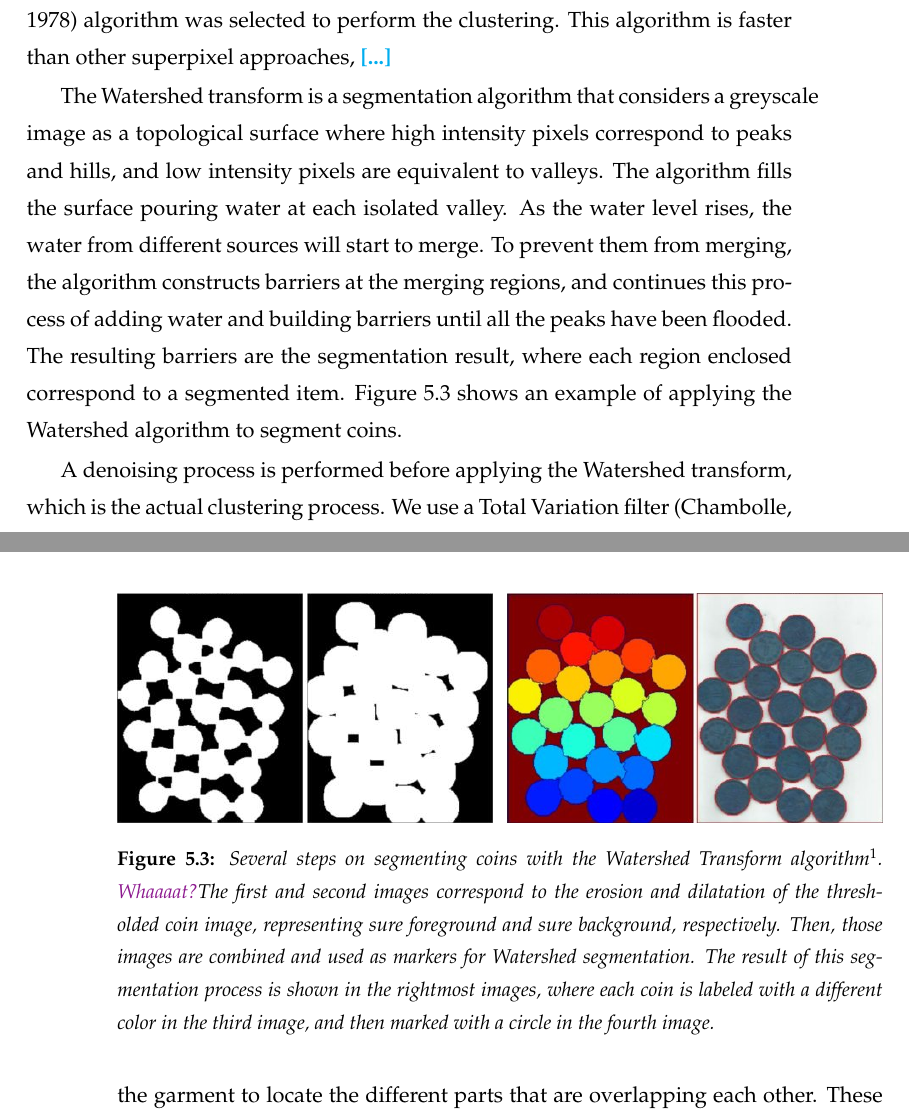
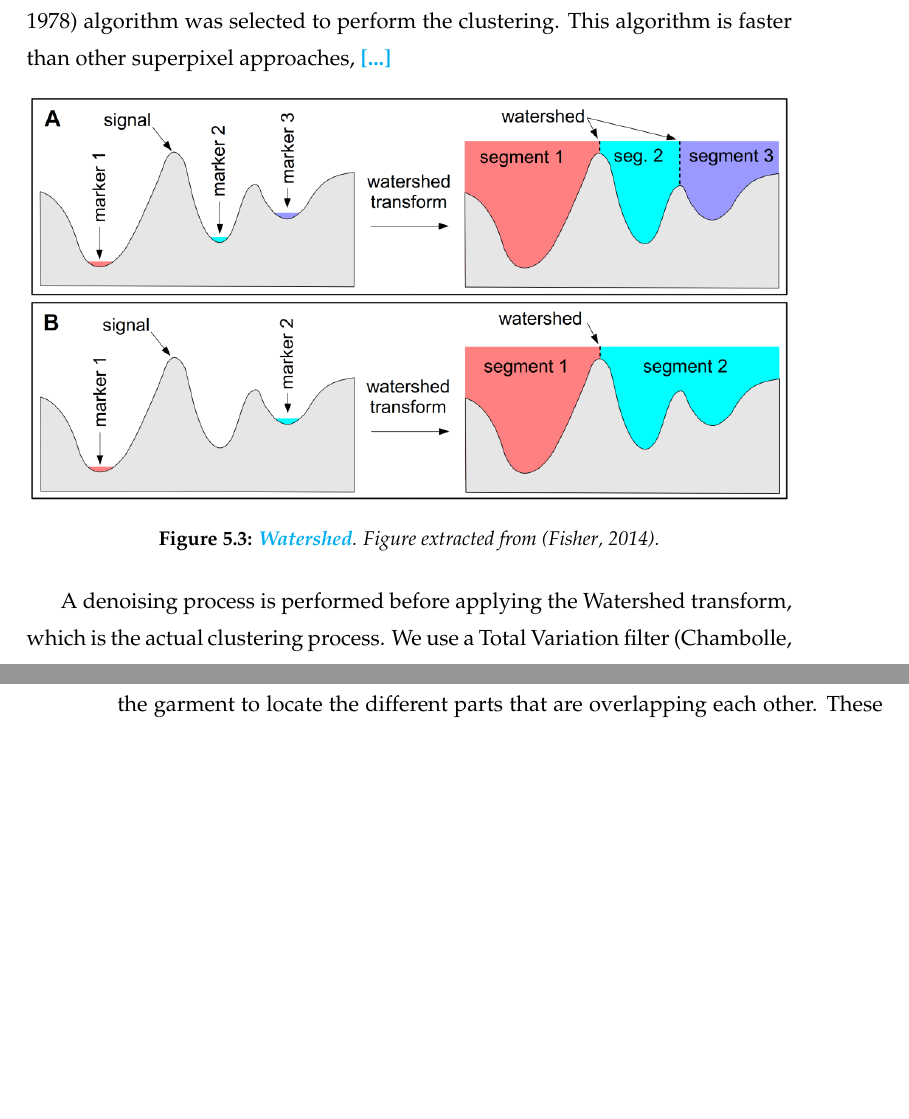
Before and after one commit to David-Estevez/master-thesis, a LaTeX thesis (master_thesis.tex, which reads algorithm_02.tex): two parts of pages 60 and 61 of 97 before the commit and two parts of pages 60 and 61 of 95 after it, joined at a grey line, cut so that both start at the same text, the shorter picture padded with empty space. Compiled offline with pdfLaTeX.

Commit message:
Change watershed figure

```diff
--- a/algorithm_02.tex
+++ b/algorithm_02.tex
@@ -57,24 +57,13 @@ Once the garment depth data is separated from the table depth data and normalize
 
 Grouping points according to a common feature such as height is a clustering problem, and several clustering methods and alternatives were described in section \ref{architecture:depth_map_clustering}. Some of the superpixel segmentation algorithms were tested during the development of this work, but finally a Watershed \cite{digabel1978iterative} algorithm was selected to perform the clustering. This algorithm is faster than other superpixel approaches, \comment{[...]}
 
-The Watershed transform is a segmentation algorithm that considers a greyscale image as a topological surface where high intensity pixels correspond to peaks and hills, and low intensity pixels are equivalent to valleys. The algorithm fills the surface pouring water at each isolated valley. As the water level rises, the water from different sources will start to merge. To prevent them from merging, the algorithm constructs barriers at the merging regions, and continues this process of adding water and building barriers until all the peaks have been flooded. The resulting barriers are the segmentation result, where each region enclosed correspond to a segmented item. Figure \ref{fig:watershed_example} shows an example of applying the Watershed algorithm to segment coins.
-
-\begin{figure}[htbp]
-	\centering
-    \begin{subfigure}[l]{0.49\textwidth}
-	    \centering
-    	\includegraphics[width=\textwidth]
-    	{figures/Watershed-example-02.png}
-	\end{subfigure}
-	~
-    \begin{subfigure}[r]{0.49\textwidth}
-	    \centering
-    	\includegraphics[width=\textwidth]
-    	{figures/Watershed-example-03.png}
-	\end{subfigure}
-    \caption[Several steps on segmenting coins with the Watershed Transform algorithm.]
-    {Several steps on segmenting coins with the Watershed Transform algorithm\footnotemark. \juansays{Whaaaat?}The first and second images correspond to the erosion and dilatation of the thresholded coin image, representing sure foreground and sure background, respectively. Then, those images are combined and used as markers for Watershed segmentation. The result of this segmentation process is shown in the rightmost images, where each coin is labeled with a different color in the third image, and then marked with a circle in the fourth image. }
-    \label{fig:watershed_example}
+\begin{figure}[thpb]
+    \centering
+    \includegraphics[width=\textwidth]
+    {figures/watershed-example.png}
+    \caption[\comment{Watershed}]
+    {\comment{Watershed}. Figure extracted from \cite{rs6010776}.}
+    \label{fig:garment_clustering_blocks}
 \end{figure}
 
 \footnotetext{Source:\stdurl{http://docs.opencv.org/master/d3/db4/tutorial_py_watershed.html} , last accessed: \today}
```
Also changed, not shown: library.bib (+15 -0 lines), figures/watershed-example.png (added).
